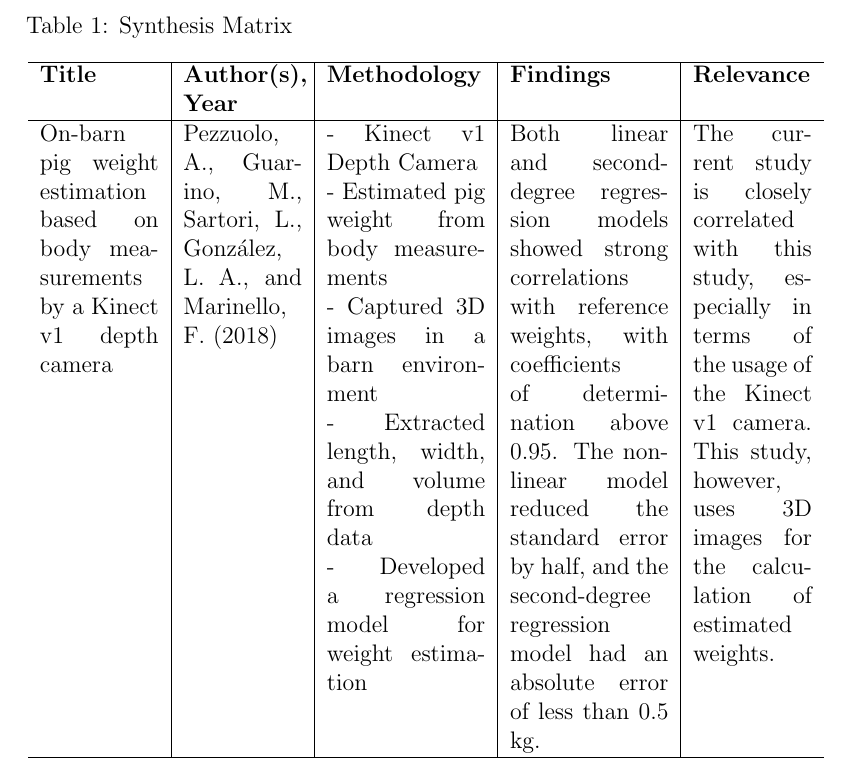
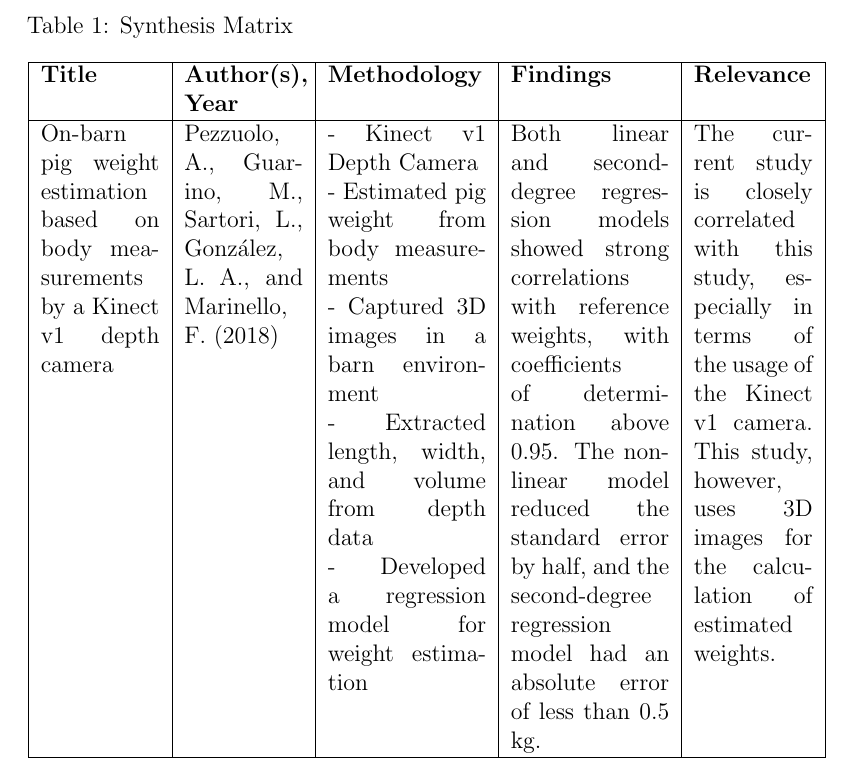
Before and after one commit to Rowboouu/Latex-Thesis-Format-main-2, a LaTeX thesis (thesis.TEX, which reads chapter2.tex): part of page 30 of 60, cut so that both start at the same text. Compiled offline with pdfLaTeX; a missing bibliography style is replaced by a similar one.

Commit message:
Fix: Chapter 2 Synthesis Matrix

```diff
--- a/chapter2.tex
+++ b/chapter2.tex
@@ -62,7 +62,7 @@ The integration of Kinect into Precision Livestock Farming (PLF) systems further
 
 The synthesis matrix provides valuable insights into pig weight estimation methods using various imaging and analysis techniques. Together, these studies provide a cohesive foundation for applying Kinect technology, advanced imaging, and regression methods in the current study, demonstrating approaches for accurate, adaptable, and practical pig weight estimation.
 \newpage
-\begin{longtable}{p{0.15\linewidth} | p{0.15\linewidth} | p{0.2\linewidth} | p{0.2\linewidth} | p{0.15\linewidth}}
+\begin{longtable}{|p{0.15\linewidth} | p{0.15\linewidth} | p{0.2\linewidth} | p{0.2\linewidth} | p{0.15\linewidth}|}
 	\caption{Synthesis Matrix}
 	\label{tab:synthesis matrix}\\
 	\hline
```
Also changed, not shown: thesis.pdf, 3 other files.
